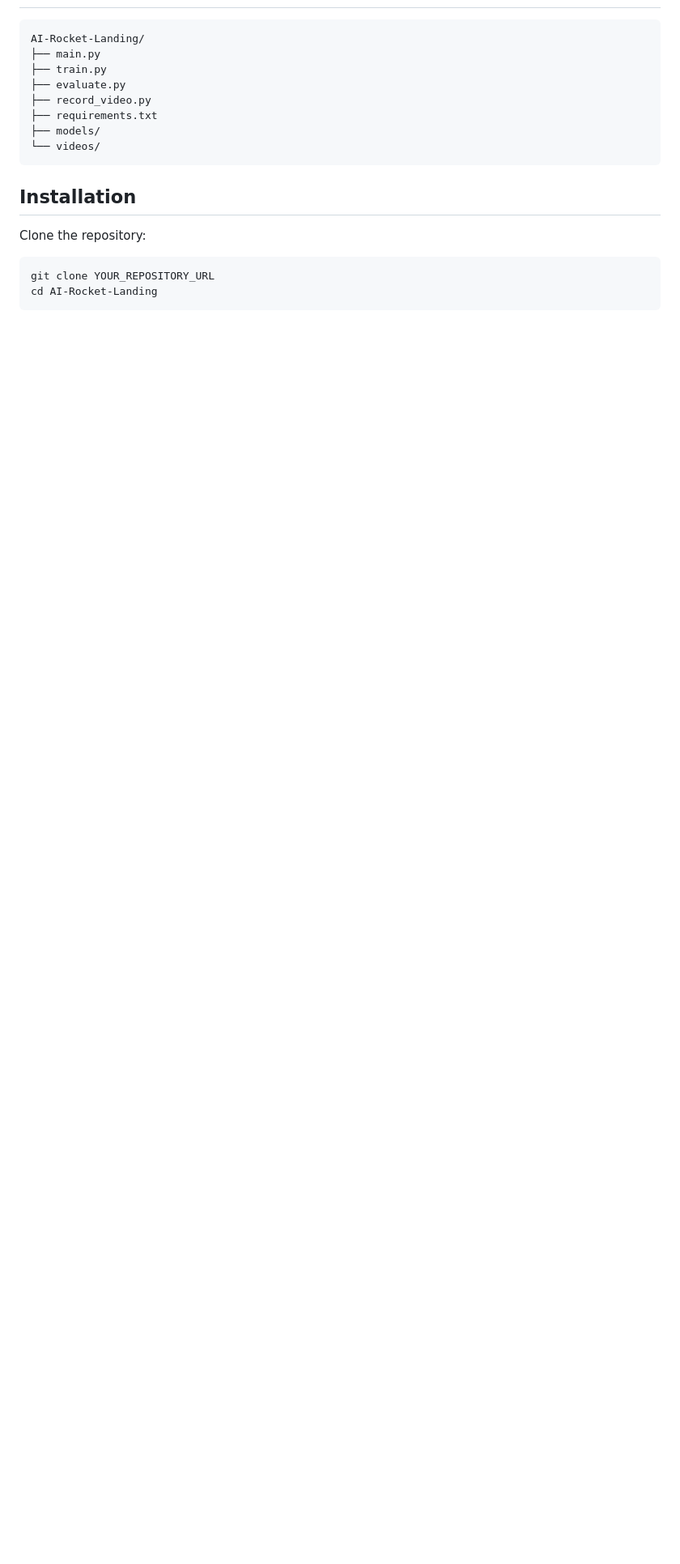
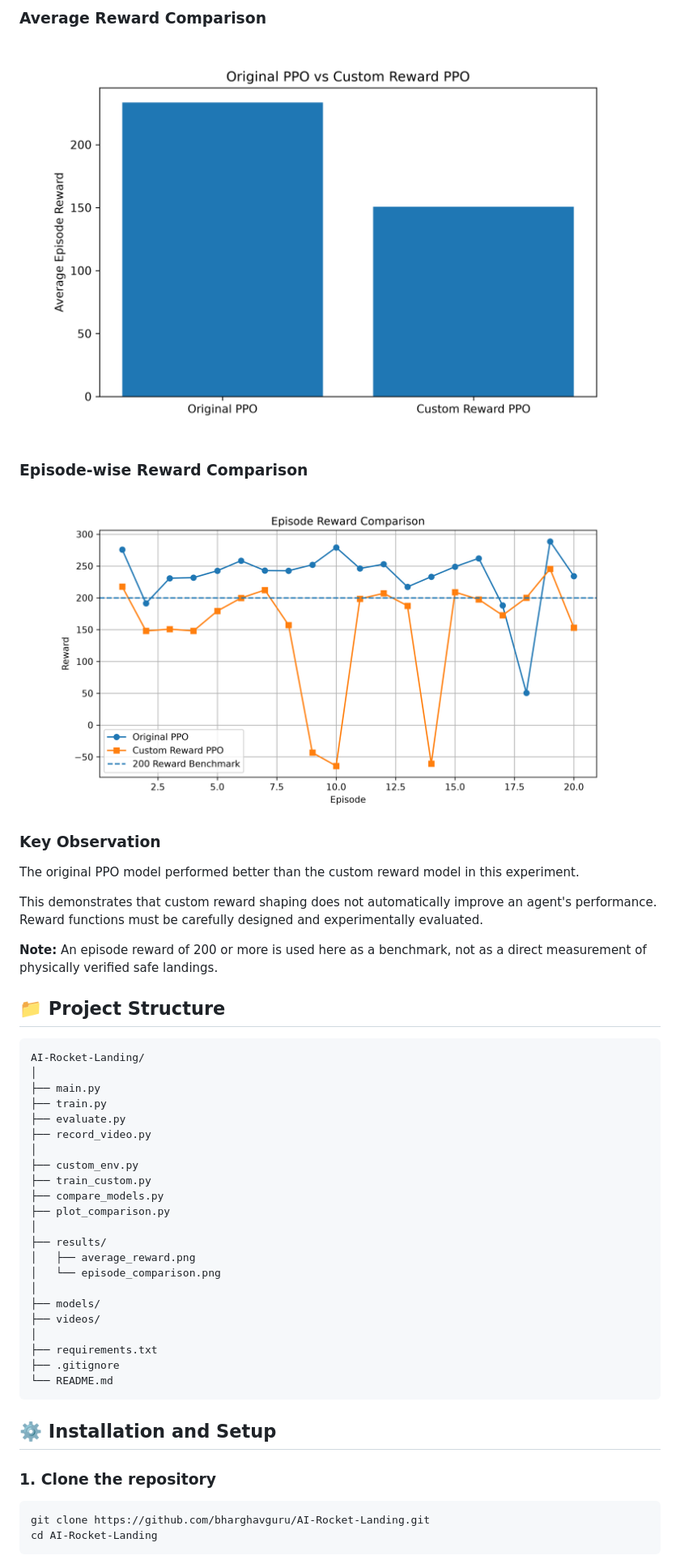
Before and after one commit to bharghavguru/AI-Rocket-Landing, a Markdown page: README.md, the part around one of its changes. Shown at 81% size. Drawn GitHub-style; pictures changed too: results/average_reward.png (added), results/episode_comparison.png (added); blank space fills up the shorter version.

````diff
--- a/README.md
+++ b/README.md
@@ -35,21 +116,52 @@ with the environment and receiving rewards or penalties.
+### Average Reward Comparison
+
+![Average Reward Comparison](results/average_reward.png)
+
+### Episode-wise Reward Comparison
+
+![Episode Reward Comparison](results/episode_comparison.png)
+
+### Key Observation
+
+The original PPO model performed better than the custom reward model in this experiment.
+
+This demonstrates that custom reward shaping does not automatically improve an agent's performance. Reward functions must be carefully designed and experimentally evaluated.
+
+**Note:** An episode reward of 200 or more is used here as a benchmark, not as a direct measurement of physically verified safe landings.
+
+## 📁 Project Structure
 
 ```text
 AI-Rocket-Landing/
+│
 ├── main.py
 ├── train.py
 ├── evaluate.py
 ├── record_video.py
+│
+├── custom_env.py
+├── train_custom.py
+├── compare_models.py
+├── plot_comparison.py
+│
+├── results/
+│   ├── average_reward.png
+│   └── episode_comparison.png
+│
+├── models/
+├── videos/
+│
 ├── requirements.txt
-├── models/
-└── videos/
+├── .gitignore
+└── README.md
 ```
 
-## Installation
+## ⚙️ Installation and Setup
 
-Clone the repository:
+### 1. Clone the repository
 
 ```bash
-git clone YOUR_REPOSITORY_URL
+git clone https://github.com/bharghavguru/AI-Rocket-Landing.git
 cd AI-Rocket-Landing
 ```
 
````
Also changed, not shown: other parts of README.md (+153 -39 lines), 8 other files.
